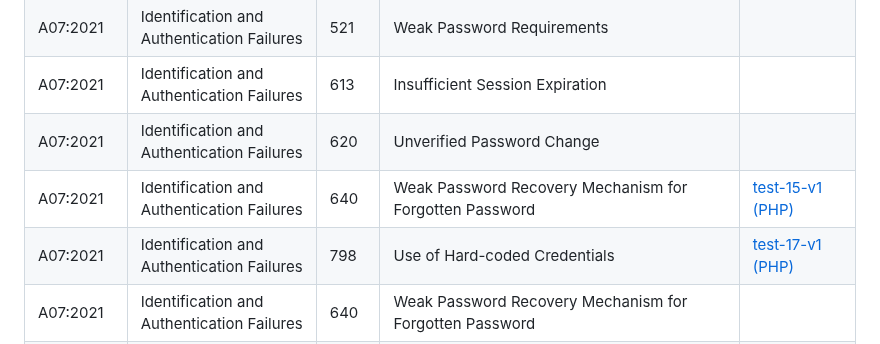
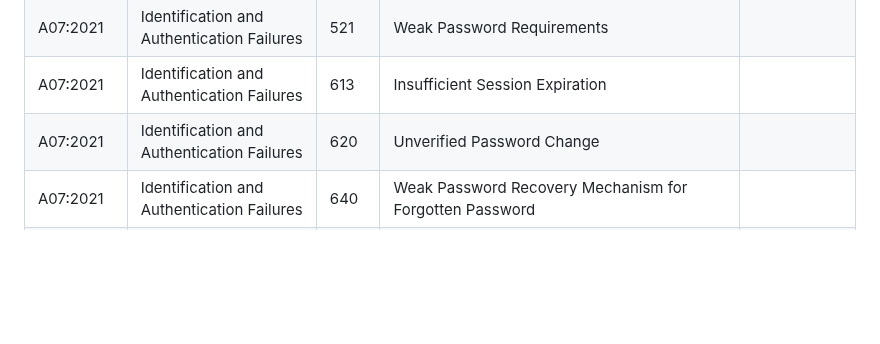
Before and after one commit to cytix-software/AppSec-Detection-Framework, a Markdown page: README.md, the part around the change. Rendered like a GitHub page; blank space fills up the shorter version.

Commit message:
Update README.md
Removed duplication of cwe-640 and cwe-798, as well as a link to test 15 on the duplicate for cwe-640 as it doesn't cover cwe-640.

```diff
--- a/README.md
+++ b/README.md
@@ -243,8 +243,6 @@ services:
 | A07:2021       | Identification and Authentication Failures | 521     | Weak Password Requirements                                                                                             |              |
 | A07:2021       | Identification and Authentication Failures | 613     | Insufficient Session Expiration                                                                                        |              |
 | A07:2021       | Identification and Authentication Failures | 620     | Unverified Password Change                                                                                             |              |
-| A07:2021       | Identification and Authentication Failures | 640     | Weak Password Recovery Mechanism for Forgotten Password                                                                | [test-15-v1 (PHP)](tests/test-15/v1/) |
-| A07:2021       | Identification and Authentication Failures | 798     | Use of Hard-coded Credentials                                                                                          |    [test-17-v1 (PHP)](tests/test-17/v1/)          |
 | A07:2021       | Identification and Authentication Failures | 640     | Weak Password Recovery Mechanism for Forgotten Password                                                                |              |
 | A07:2021       | Identification and Authentication Failures | 798     | Use of Hard-coded Credentials                                                                                          |    [test-17-v1 (PHP)](tests/test-17/v1/)           |
 | A07:2021       | Identification and Authentication Failures | 940     | Improper Verification of Source of a Communication Channel                                                             |              |
```
